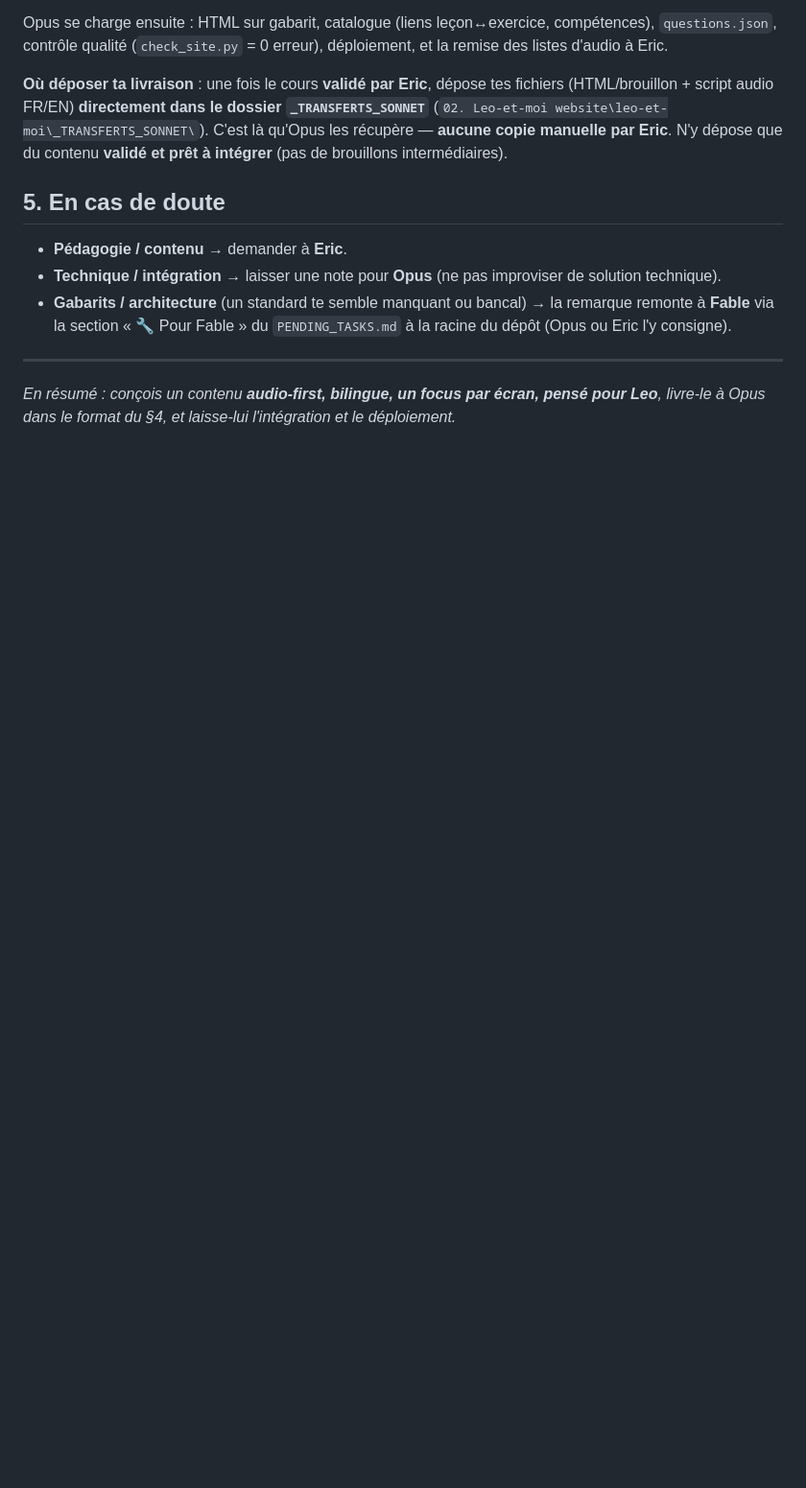
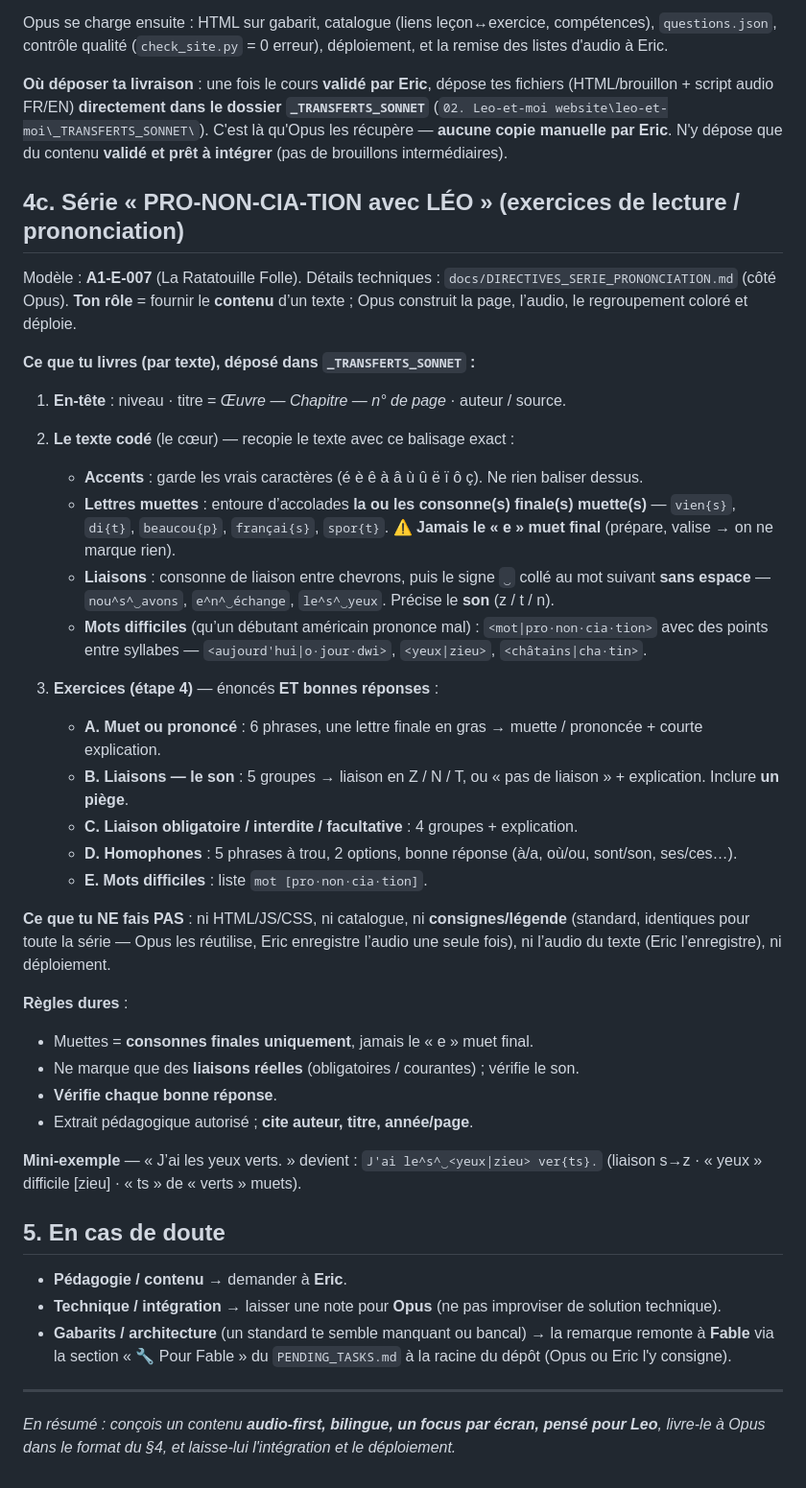
Before and after one commit to Leo-et-moi/leo-et-moi, a Markdown page: docs/DIRECTIVES_CREATION_SONNET.md, the part around the change. Shown at 96% size. Rendered like a GitHub page; blank space fills up the shorter version.

Commit message:
Directive Sonnet §4c : comment produire un exercice de la série PRO-NON-CIA-TION (texte codé, balisage muettes/liaisons/mots difficiles, exercices+réponses, ce qu'il ne fait pas)

```diff
--- a/docs/DIRECTIVES_CREATION_SONNET.md
+++ b/docs/DIRECTIVES_CREATION_SONNET.md
@@ -79,6 +79,39 @@ Opus se charge ensuite : HTML sur gabarit, catalogue (liens leçon↔exercice, c
 
 **Où déposer ta livraison** : une fois le cours **validé par Eric**, dépose tes fichiers (HTML/brouillon + script audio FR/EN) **directement dans le dossier `_TRANSFERTS_SONNET`** (`02. Leo-et-moi website\leo-et-moi\_TRANSFERTS_SONNET\`). C'est là qu'Opus les récupère — **aucune copie manuelle par Eric**. N'y dépose que du contenu **validé et prêt à intégrer** (pas de brouillons intermédiaires).
 
+## 4c. Série « PRO-NON-CIA-TION avec LÉO » (exercices de lecture / prononciation)
+
+Modèle : **A1-E-007** (La Ratatouille Folle). Détails techniques : `docs/DIRECTIVES_SERIE_PRONONCIATION.md` (côté Opus). **Ton rôle** = fournir le **contenu** d’un texte ; Opus construit la page, l’audio, le regroupement coloré et déploie.
+
+**Ce que tu livres (par texte), déposé dans `_TRANSFERTS_SONNET` :**
+
+1. **En-tête** : niveau · titre = *Œuvre — Chapitre — n° de page* · auteur / source.
+
+2. **Le texte codé** (le cœur) — recopie le texte avec ce balisage exact :
+   - **Accents** : garde les vrais caractères (é è ê à â ù û ë ï ô ç). Ne rien baliser dessus.
+   - **Lettres muettes** : entoure d’accolades **la ou les consonne(s) finale(s) muette(s)** — `vien{s}`, `di{t}`, `beaucou{p}`, `françai{s}`, `spor{t}`. ⚠️ **Jamais le « e » muet final** (prépare, valise → on ne marque rien).
+   - **Liaisons** : consonne de liaison entre chevrons, puis le signe `‿` collé au mot suivant **sans espace** — `nou^s^‿avons`, `e^n^‿échange`, `le^s^‿yeux`. Précise le **son** (z / t / n).
+   - **Mots difficiles** (qu’un débutant américain prononce mal) : `<mot|pro·non·cia·tion>` avec des points entre syllabes — `<aujourd'hui|o·jour·dwi>`, `<yeux|zieu>`, `<châtains|cha·tin>`.
+
+3. **Exercices (étape 4)** — énoncés **ET bonnes réponses** :
+   - **A. Muet ou prononcé** : 6 phrases, une lettre finale en gras → muette / prononcée + courte explication.
+   - **B. Liaisons — le son** : 5 groupes → liaison en Z / N / T, ou « pas de liaison » + explication. Inclure **un piège**.
+   - **C. Liaison obligatoire / interdite / facultative** : 4 groupes + explication.
+   - **D. Homophones** : 5 phrases à trou, 2 options, bonne réponse (à/a, où/ou, sont/son, ses/ces…).
+   - **E. Mots difficiles** : liste `mot [pro·non·cia·tion]`.
+
+**Ce que tu NE fais PAS** : ni HTML/JS/CSS, ni catalogue, ni **consignes/légende** (standard, identiques pour toute la série — Opus les réutilise, Eric enregistre l’audio une seule fois), ni l’audio du texte (Eric l’enregistre), ni déploiement.
+
+**Règles dures** :
+- Muettes = **consonnes finales uniquement**, jamais le « e » muet final.
+- Ne marque que des **liaisons réelles** (obligatoires / courantes) ; vérifie le son.
+- **Vérifie chaque bonne réponse**.
+- Extrait pédagogique autorisé ; **cite auteur, titre, année/page**.
+
+**Mini-exemple** — « J’ai les yeux verts. » devient :
+`J'ai le^s^‿<yeux|zieu> ver{ts}.`  (liaison s→z · « yeux » difficile [zieu] · « ts » de « verts » muets).
+
+
 ## 5. En cas de doute
 
 - **Pédagogie / contenu** → demander à **Eric**.
```
